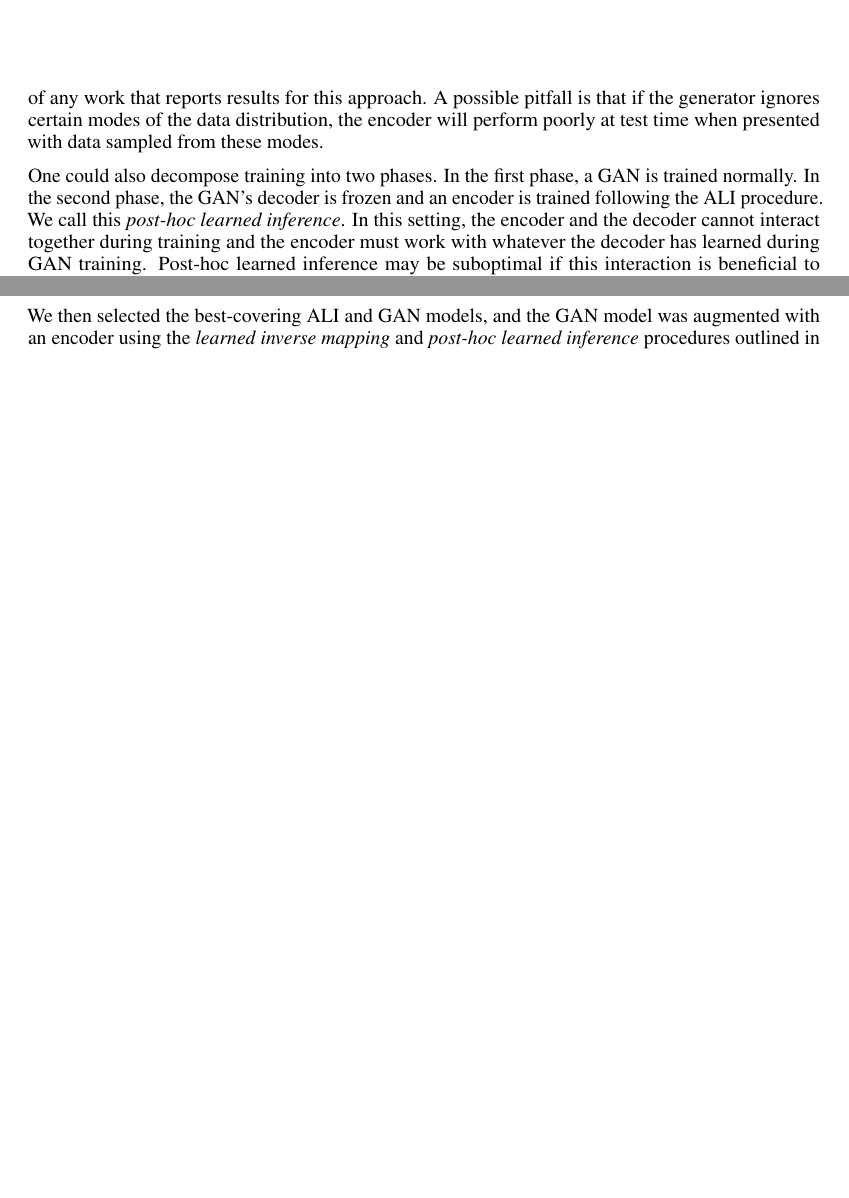
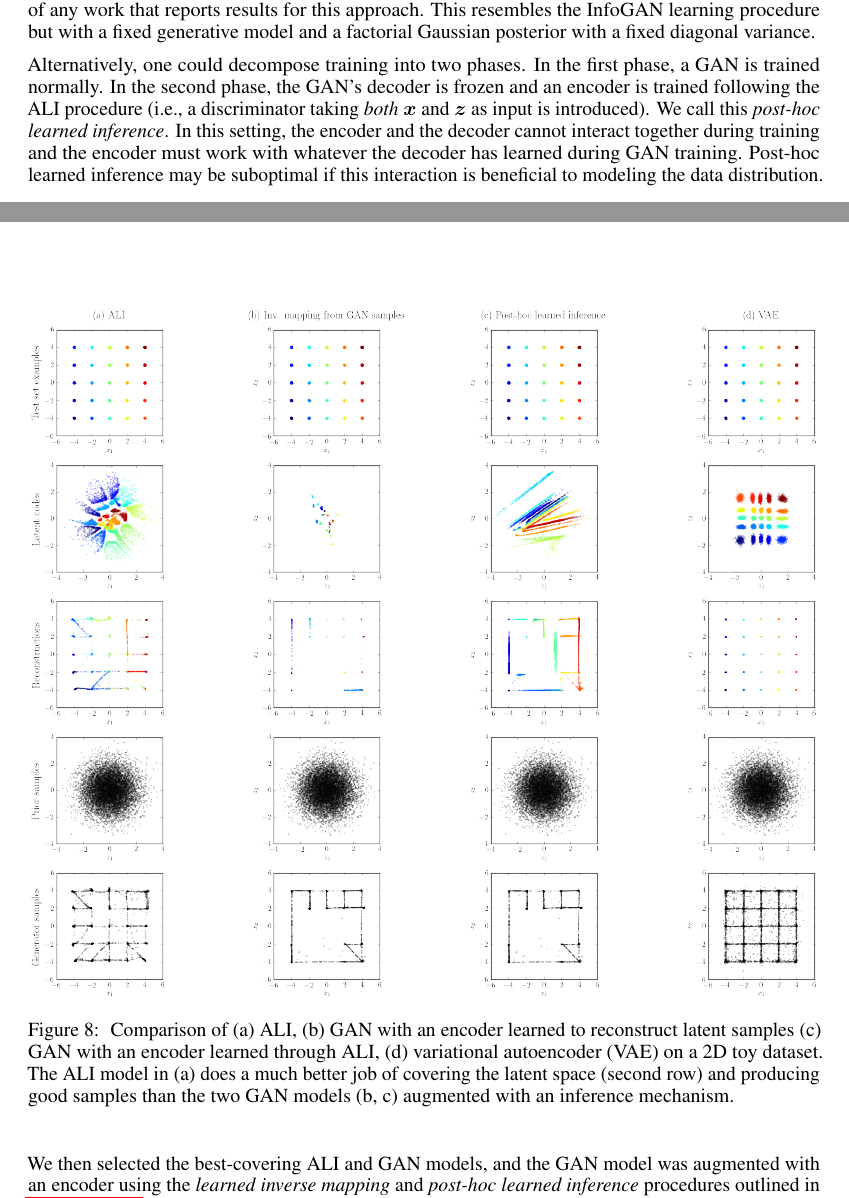
Before and after one commit to IshmaelBelghazi/ALI, a LaTeX paper (paper/adversarially_learned_inference.tex): two parts of pages 4 and 9 of 18 before the commit and two parts of pages 4 and 10 of 18 after it, joined at a grey line, cut so that both start at the same text, the shorter picture padded with empty space. Compiled offline with pdfLaTeX.

Commit message:
Incorporate Ben's suggestions

```diff
--- a/paper/adversarially_learned_inference.tex
+++ b/paper/adversarially_learned_inference.tex
@@ -302,12 +310,13 @@ $\mathrm{encode}(\mathrm{decode}(\bm{z} \sim p(\bm{z}))) \approx \bm{z}$. We are
-not aware of any work that reports results for this approach. A possible pitfall
-is that if the generator ignores certain modes of the data distribution, the
-encoder will perform poorly at test time when presented with data sampled from
-these modes.
+$\mathbb{E}_{z \sim p(z)}[\|z - G_z(G_x(z))\|_2^2] \approx 0$. We are not aware
+of any work that reports results for this approach. This resembles the InfoGAN
+learning procedure but with a fixed generative model and a factorial Gaussian
+posterior with a fixed diagonal variance.
 
-One could also decompose training into two phases. In the first phase, a GAN is
-trained normally. In the second phase, the GAN's decoder is frozen and an
-encoder is trained following the ALI procedure. We call this {\em post-hoc
-learned inference}. In this setting, the encoder and the decoder cannot interact
-together during training and the encoder must work with whatever the decoder has
-learned during GAN training. Post-hoc learned inference may be suboptimal if
-this interaction is beneficial to modeling the data distribution.
+Alternatively, one could decompose training into two phases. In the first phase,
+a GAN is trained normally. In the second phase, the GAN's decoder is frozen and
+an encoder is trained following the ALI procedure (i.e., a discriminator taking
+{\em both} $\bm{x}$ and $\bm{z}$ as input is introduced). We call this {\em
+post-hoc learned inference}. In this setting, the encoder and the decoder cannot
+interact together during training and the encoder must work with whatever the
+decoder has learned during GAN training. Post-hoc learned inference may be
+suboptimal if this interaction is beneficial to modeling the data distribution.
@@ -708,8 +711,12 @@ shown in \autoref{fig:celeba_conditional_sequence}.
 \begin{figure}[htb!]
     \centering
     \includegraphics[width=\textwidth]{mixture_plot.png}
-    \caption{\label{fig:mixture_plot} Qualitative comparison of ALI, GAN and VAE
-    in terms of reconstruction and latent representation.}
+    \caption{\label{fig:mixture_plot} Comparison of (a) ALI, (b) GAN with an
+    encoder learned to reconstruct latent samples (c) GAN with an encoder
+    learned through ALI, (d) variational autoencoder (VAE) on a 2D toy dataset.
+    The ALI model in (a) does a much better job of covering the latent space
+    (second row) and producing good samples than the two GAN models (b, c)
+    augmented with an inference mechanism.}
 \end{figure}
 
 To highlight the role of the inference network during learning, we performed an
```
Also changed, not shown: paper/adversarially_learned_inference.tex (52 more changed lines).
